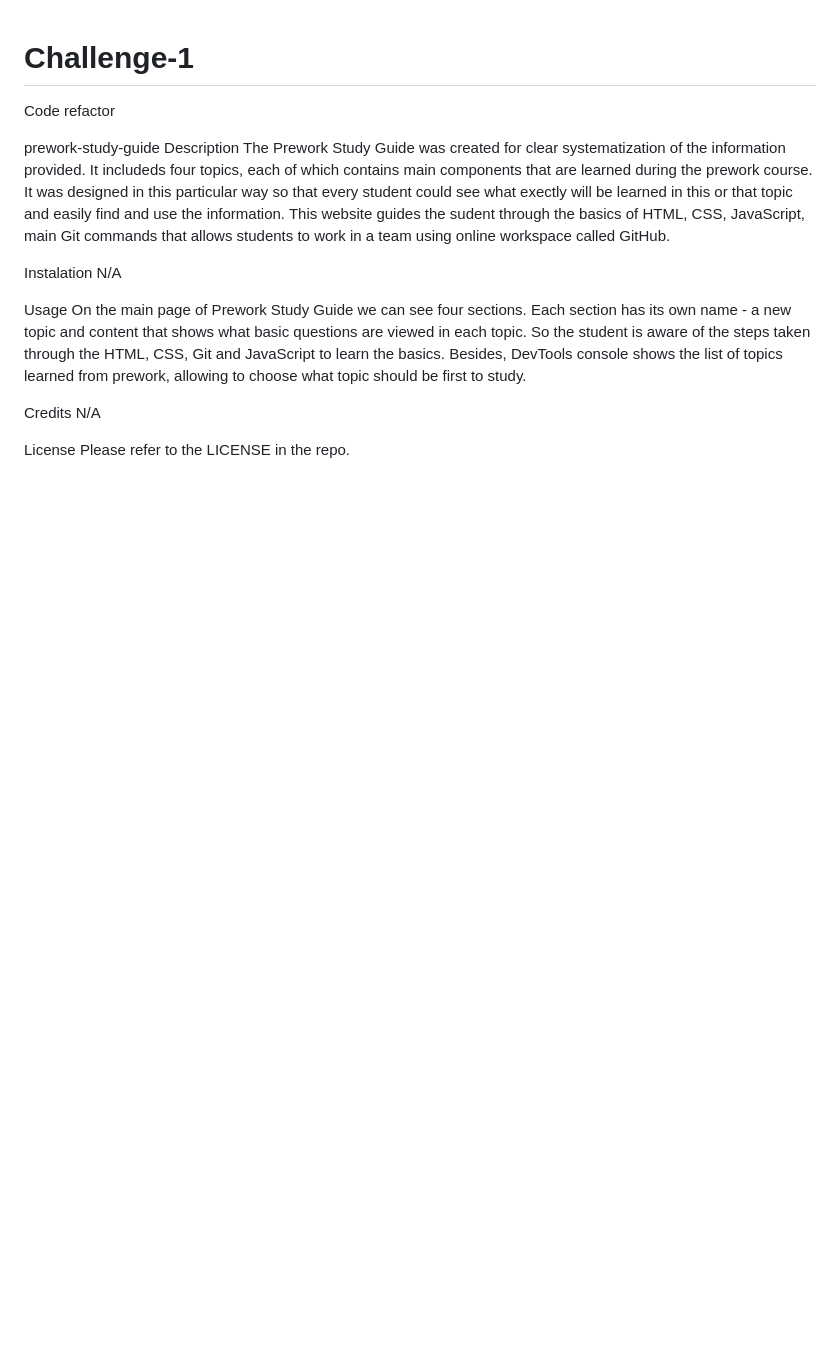
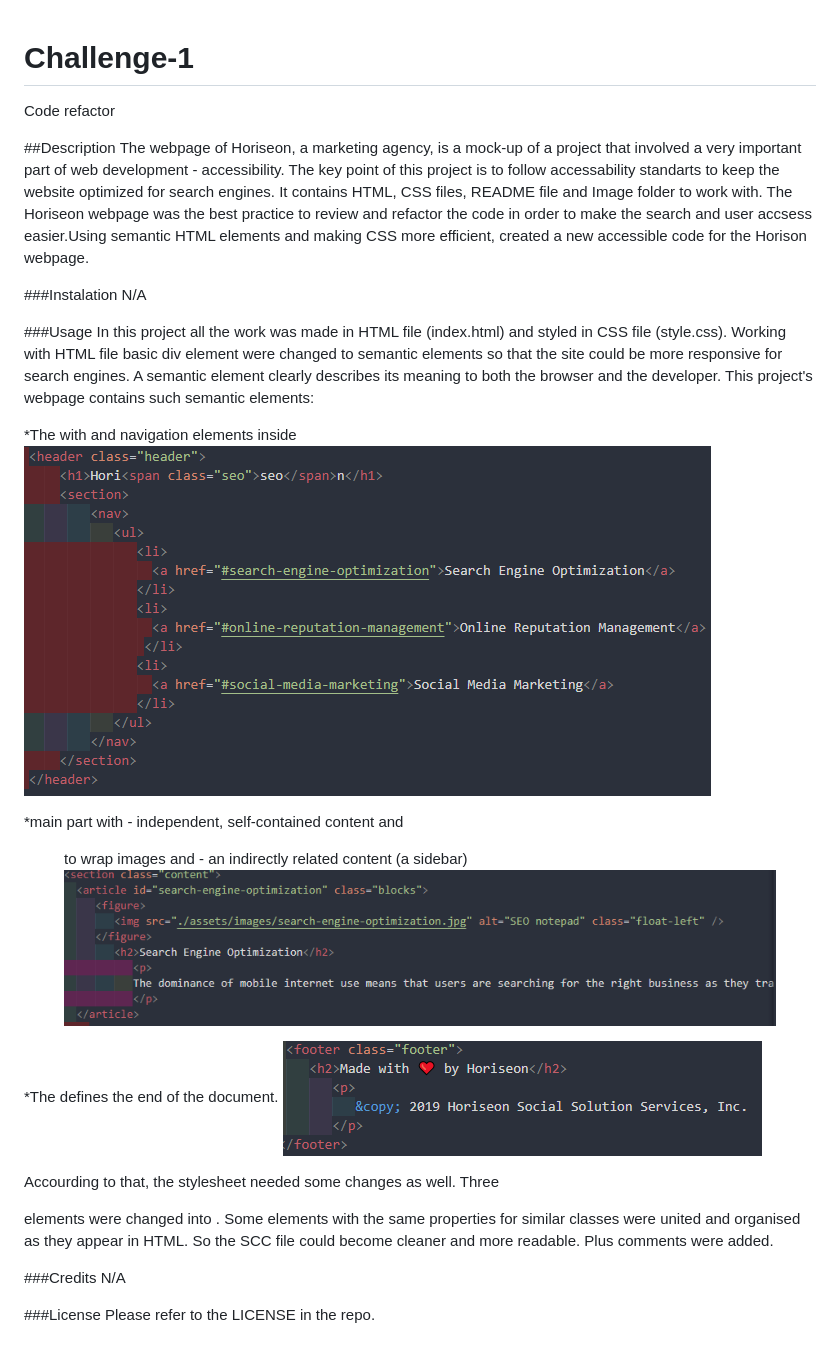
Before and after one commit to SashaK2609/Challenge-1, a Markdown page: README.md, the part around the change. Rendered like a GitHub page; pictures changed too: assets/images/Footer.png (added), assets/images/Header.png (added), assets/images/Main.png (added); blank space fills up the shorter version.

```diff
--- a/README.md
+++ b/README.md
@@ -1,19 +1,28 @@
 # Challenge-1
 Code refactor
 
+##Description
+The webpage of Horiseon, a marketing agency, is a mock-up of a project that involved a very important part of web development - accessibility. The key point of this project is to follow accessability standarts to keep the website optimized for search engines. It contains HTML, CSS files, README file and Image folder to work with. The Horiseon webpage was the best practice to review and refactor the code in order to make the search and user accsess easier.Using semantic HTML elements and making CSS more efficient, created a new accessible code for the Horison webpage.
 
-prework-study-guide
-Description
-The Prework Study Guide was created for clear systematization of the information provided. It includeds four topics, each of which contains main components that are learned during the prework course. It was designed in this particular way so that every student could see what exectly will be learned in this or that topic and easily find and use the information. This website guides the sudent through the basics of HTML, CSS, JavaScript, main Git commands that allows students to work in a team using online workspace called GitHub.
-
-Instalation
+###Instalation
 N/A
 
-Usage
-On the main page of Prework Study Guide we can see four sections. Each section has its own name - a new topic and content that shows what basic questions are viewed in each topic. So the student is aware of the steps taken through the HTML, CSS, Git and JavaScript to learn the basics. Besides, DevTools console shows the list of topics learned from prework, allowing to choose what topic should be first to study.
+###Usage
+In this project all the work was made in HTML file (index.html) and styled in CSS file (style.css). Working with HTML file basic div element were changed to semantic elements so that the site could be more responsive for search engines. A semantic element clearly describes its meaning to both the browser and the developer. This project's webpage contains such semantic elements:
 
-Credits
+*The <header> with <section> and navigation <nav> elements inside
+![alt text](assets/images/Header.png)
+
+*main part with <article> - independent, self-contained content and <figure> to wrap images and <aside> - an indirectly related content (a sidebar)
+![alt text](assets/images/Main.png)
+
+*The <footer> defines the end of the document.
+![alt text](assets/images/Footer.png)
+
+Accourding to that, the stylesheet needed some changes as well. Three <div> elements were changed into <section>. Some elements with the same properties for similar classes were united and organised as they appear in HTML. So the SCC file could become cleaner and more readable. Plus comments were added.
+
+###Credits
 N/A
 
-License
+###License
 Please refer to the LICENSE in the repo.
```
